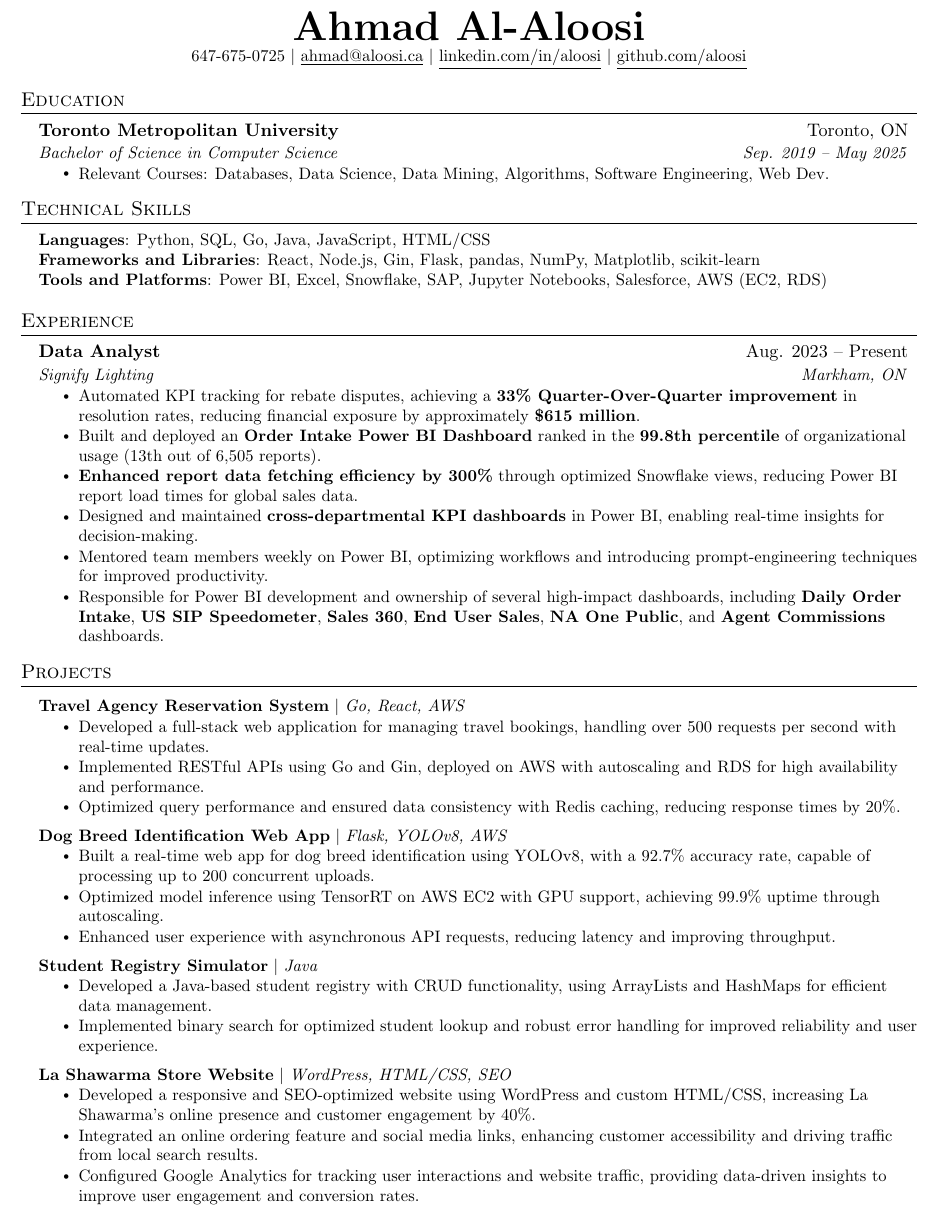
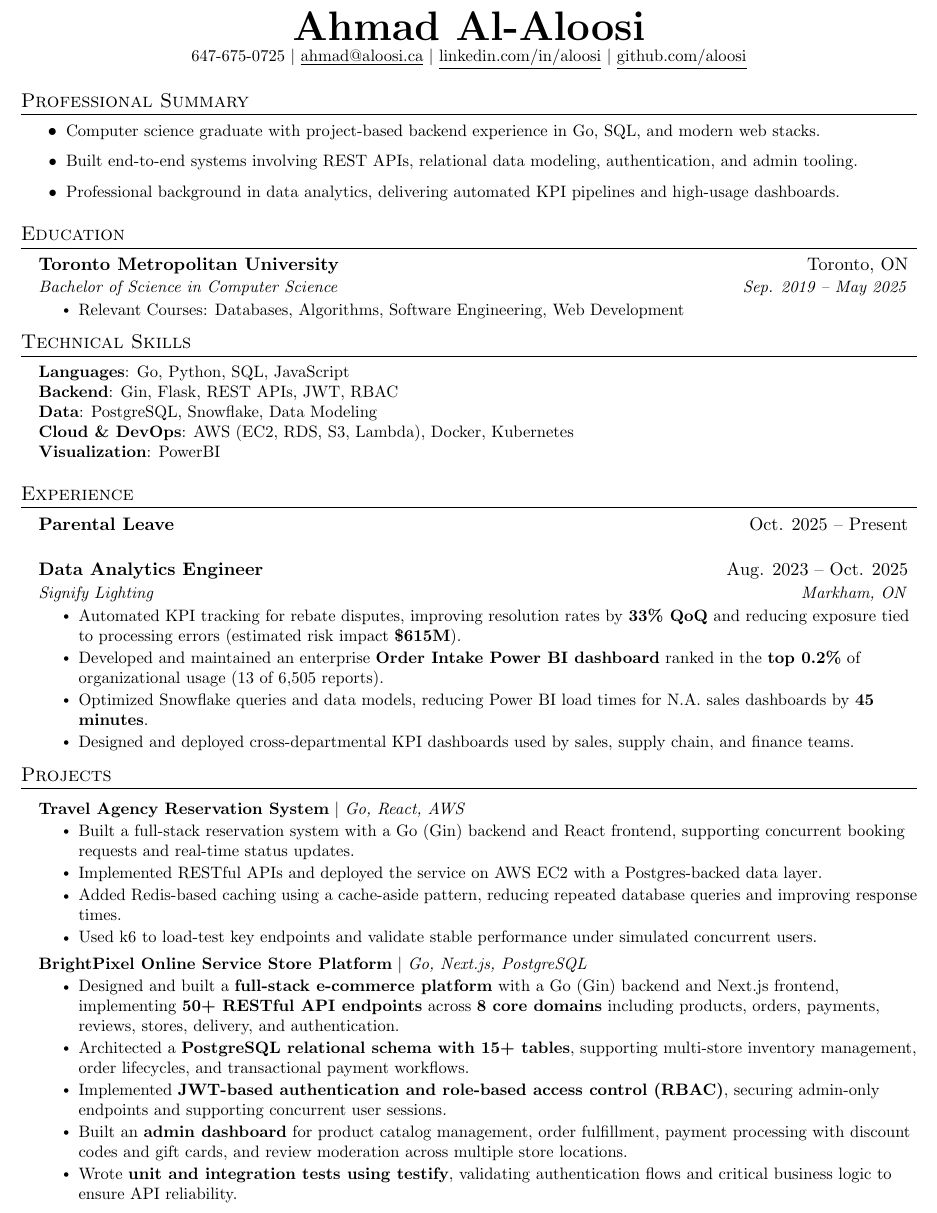
Before and after one commit to aloosi/aloosi.github.io, a LaTeX CV (resume.tex): part of the page, cut so that both start at the same text. Compiled offline with pdfLaTeX.

Commit message:
Updated resume

```diff
--- a/resume.tex
+++ b/resume.tex
@@ -97,7 +97,7 @@
 \newcommand{\resumeSubHeadingListStart}{\begin{itemize}[leftmargin=0.15in, label={}]}
 \newcommand{\resumeSubHeadingListEnd}{\end{itemize}}
 \newcommand{\resumeItemListStart}{\begin{itemize}}
-\newcommand{\resumeItemListEnd}{\end{itemize}\vspace{-5pt}}
+\newcommand{\resumeItemListEnd}{\end{itemize}\vspace{-8pt}}
 
 %-------------------------------------------
 %%%%%%  RESUME STARTS HERE  %%%%%%%%%%%%%%%%%%%%%%%%%%%%
@@ -113,6 +113,13 @@
     \href{https://github.com/...}{\underline{github.com/aloosi}}
 \end{center}
 
+%-----------PROFESSIONAL SUMMARY-----------
+\section{Professional Summary}
+\resumeItemListStart
+\resumeItem{Computer science graduate with project-based backend experience in Go, SQL, and modern web stacks.}
+\resumeItem{Built end-to-end systems involving REST APIs, relational data modeling, authentication, and admin tooling.}
+\resumeItem{Professional background in data analytics, delivering automated KPI pipelines and high-usage dashboards.}
+\resumeItemListEnd
 
 %-----------EDUCATION-----------
 \section{Education}
@@ -121,7 +128,7 @@
       {Toronto Metropolitan University}{Toronto, ON}
       {Bachelor of Science in Computer Science}{Sep. 2019 -- May 2025}
     \resumeItemListStart
-        \resumeItem{Relevant Courses: Databases, Data Science, Data Mining, Algorithms,  Software Engineering, Web Dev.}
+        \resumeItem{Relevant Courses: Databases, Algorithms, Software Engineering, Web Development}
     \resumeItemListEnd
   \resumeSubHeadingListEnd
 
@@ -130,27 +137,30 @@
 \section{Technical Skills}
 \begin{itemize}[leftmargin=0.15in, label={}]
     \small{\item{
-    \textbf{Languages}{: Python, SQL, Go, Java, JavaScript, HTML/CSS} \\
-    \textbf{Frameworks and Libraries}{: React, Node.js, Gin, Flask, pandas, NumPy, Matplotlib, scikit-learn} \\
-    \textbf{Tools and Platforms}{: Power BI, Excel, Snowflake, SAP, Jupyter Notebooks, Salesforce, AWS (EC2, RDS)}
+    \textbf{Languages}{: Go, Python, SQL, JavaScript} \\
+    \textbf{Backend}{: Gin, Flask, REST APIs, JWT, RBAC} \\
+    \textbf{Data}{: PostgreSQL, Snowflake, Data Modeling} \\
+    \textbf{Cloud \& DevOps}{: AWS (EC2, RDS, S3, Lambda), Docker, Kubernetes} \\
+    \textbf{Visualization}{: PowerBI}
     }}
 \end{itemize}
 
 %-----------EXPERIENCE-----------
 \section{Experience}
   \resumeSubHeadingListStart
+    \resumeSubheading
+      {Parental Leave}{Oct. 2025 -- Present}
+      {}{}
 
     \resumeSubheading
-      {Data Analyst}{Aug. 2023 -- Present}
+      {Data Analytics Engineer}{Aug. 2023 -- Oct. 2025}
       {Signify Lighting}{Markham, ON}
-       \resumeItemListStart
-            \resumeItem{Automated KPI tracking for rebate disputes, achieving a \textbf{33\% Quarter-Over-Quarter improvement} in resolution rates, reducing financial exposure by approximately \textbf{\$615 million}.}
-            \resumeItem{Built and deployed an \textbf{Order Intake Power BI Dashboard} ranked in the \textbf{99.8th percentile} of organizational usage (13th out of 6,505 reports).}
-            \resumeItem{\textbf{Enhanced report data fetching efficiency by 300\%} through optimized Snowflake views, reducing Power BI report load times for global sales data.}
-            \resumeItem{Designed and maintained \textbf{cross-departmental KPI dashboards} in Power BI, enabling real-time insights for decision-making.}
-            \resumeItem{Mentored team members weekly on Power BI, optimizing workflows and introducing prompt-engineering techniques for improved productivity.}
-            \resumeItem{Responsible for Power BI development and ownership of several high-impact dashboards, including \textbf{Daily Order Intake}, \textbf{US SIP Speedometer}, \textbf{Sales 360}, \textbf{End User Sales}, \textbf{NA One Public}, and \textbf{Agent Commissions} dashboards.}
-  \resumeItemListEnd
+      \resumeItemListStart
+    \resumeItem{Automated KPI tracking for rebate disputes, improving resolution rates by \textbf{33\% QoQ} and reducing exposure tied to processing errors (estimated risk impact \textbf{\$615M}).}
+\resumeItem{Developed and maintained an enterprise \textbf{Order Intake Power BI dashboard} ranked in the \textbf{top 0.2\%} of organizational usage (13 of 6,505 reports).}
+\resumeItem{Optimized Snowflake queries and data models, reducing Power BI load times for N.A. sales dashboards by \textbf{45 minutes}.}
+\resumeItem{Designed and deployed cross-departmental KPI dashboards used by sales, supply chain, and finance teams.}
+\resumeItemListEnd
 
 
   \resumeSubHeadingListEnd
@@ -159,35 +169,28 @@
 %-----------PROJECTS-----------
 \section{Projects}
     \resumeSubHeadingListStart
+
       \resumeProjectHeading
           {\textbf{Travel Agency Reservation System} $|$ \emph{Go, React, AWS}}{}
           \resumeItemListStart
-            \resumeItem{Developed a full-stack web application for managing travel bookings, handling over 500 requests per second with real-time updates.}
-            \resumeItem{Implemented RESTful APIs using Go and Gin, deployed on AWS with autoscaling and RDS for high availability and performance.}
-            \resumeItem{Optimized query performance and ensured data consistency with Redis caching, reducing response times by 20\%.}
+          \small{
+            \resumeItem{Built a full-stack reservation system with a Go (Gin) backend and React frontend, supporting concurrent booking requests and real-time status updates.}
+            \resumeItem{Implemented RESTful APIs and deployed the service on AWS EC2 with a Postgres-backed data layer.}
+            \resumeItem{Added Redis-based caching using a cache-aside pattern, reducing repeated database queries and improving response times.}
+            \resumeItem{Used k6 to load-test key endpoints and validate stable performance under simulated concurrent users.}
+            }
           \resumeItemListEnd
 
       \resumeProjectHeading
-          {\textbf{Dog Breed Identification Web App} $|$ \emph{Flask, YOLOv8, AWS}}{}
+          {\textbf{BrightPixel Online Service Store Platform} $|$ \emph{Go, Next.js, PostgreSQL}}{}
           \resumeItemListStart
-            \resumeItem{Built a real-time web app for dog breed identification using YOLOv8, with a 92.7\% accuracy rate, capable of processing up to 200 concurrent uploads.}
-            \resumeItem{Optimized model inference using TensorRT on AWS EC2 with GPU support, achieving 99.9\% uptime through autoscaling.}
-            \resumeItem{Enhanced user experience with asynchronous API requests, reducing latency and improving throughput.}
-          \resumeItemListEnd
-
-      \resumeProjectHeading
-          {\textbf{Student Registry Simulator} $|$ \emph{Java}}{}
-          \resumeItemListStart
-            \resumeItem{Developed a Java-based student registry with CRUD functionality, using ArrayLists and HashMaps for efficient data management.}
-            \resumeItem{Implemented binary search for optimized student lookup and robust error handling for improved reliability and user experience.}
-          \resumeItemListEnd
-
-      \resumeProjectHeading
-          {\textbf{La Shawarma Store Website} $|$ \emph{WordPress, HTML/CSS, SEO}}{}
-          \resumeItemListStart
-            \resumeItem{Developed a responsive and SEO-optimized website using WordPress and custom HTML/CSS, increasing La Shawarma's online presence and customer engagement by 40\%.}
-            \resumeItem{Integrated an online ordering feature and social media links, enhancing customer accessibility and driving traffic from local search results.}
-            \resumeItem{Configured Google Analytics for tracking user interactions and website traffic, providing data-driven insights to improve user engagement and conversion rates.}
+          \small{
+            \resumeItem{Designed and built a \textbf{full-stack e-commerce platform} with a Go (Gin) backend and Next.js frontend, implementing \textbf{50+ RESTful API endpoints} across \textbf{8 core domains} including products, orders, payments, reviews, stores, delivery, and authentication.}
+            \resumeItem{Architected a \textbf{PostgreSQL relational schema with 15+ tables}, supporting multi-store inventory management, order lifecycles, and transactional payment workflows.}
+            \resumeItem{Implemented \textbf{JWT-based authentication and role-based access control (RBAC)}, securing admin-only endpoints and supporting concurrent user sessions.}
+            \resumeItem{Built an \textbf{admin dashboard} for product catalog management, order fulfillment, payment processing with discount codes and gift cards, and review moderation across multiple store locations.}
+            \resumeItem{Wrote \textbf{unit and integration tests using testify}, validating authentication flows and critical business logic to ensure API reliability.}
+            }
           \resumeItemListEnd
 
     \resumeSubHeadingListEnd
```
Also changed, not shown: 1 other file.
